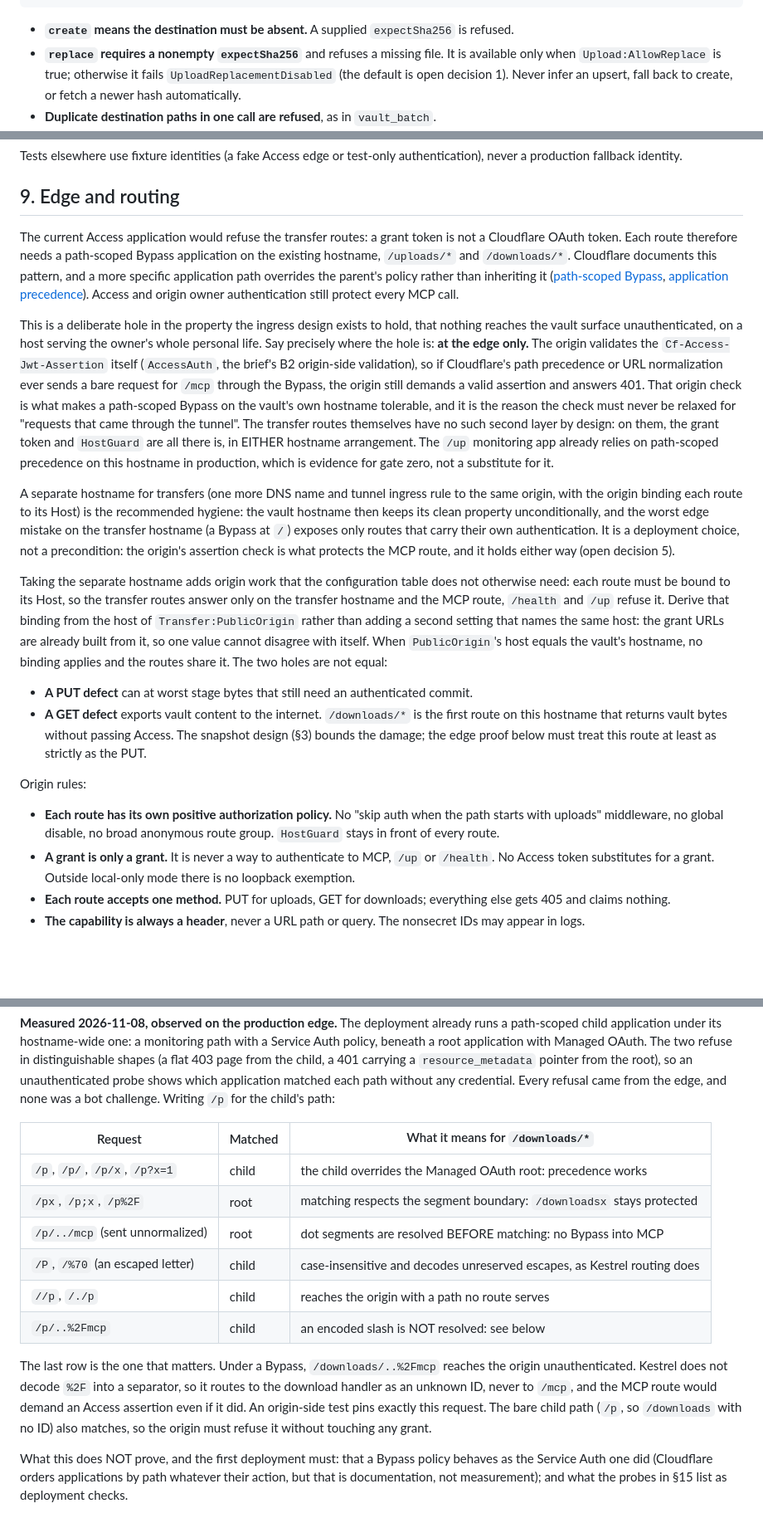
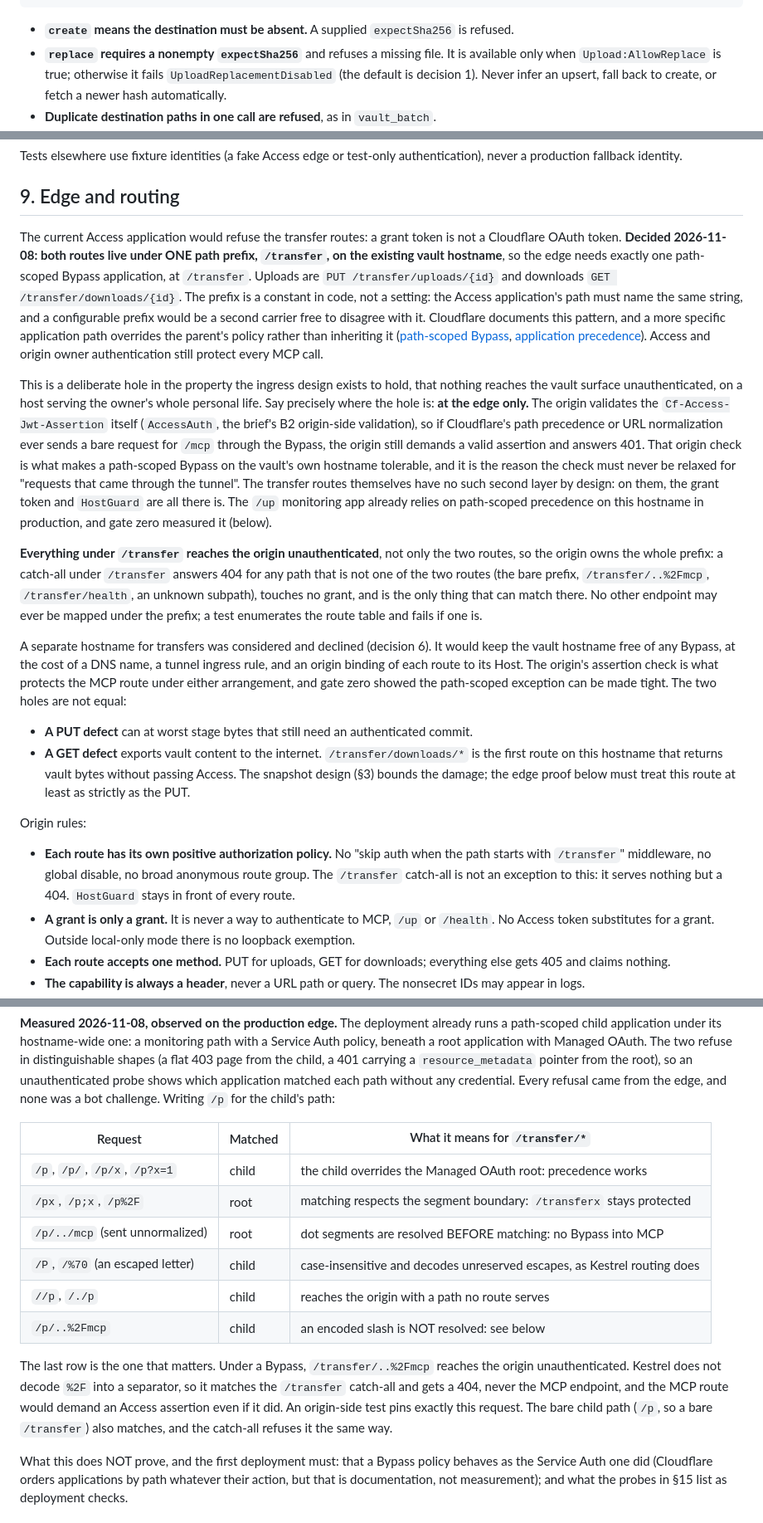
Before and after one commit to djdelaney/Knapper, a Markdown page: docs/proposals/transfer-grants.md, 3 parts joined by grey strips. Shown at 83% size. GitHub-like rendering; blank space fills up the shorter version.

```diff
--- a/docs/proposals/transfer-grants.md
+++ b/docs/proposals/transfer-grants.md
@@ -182,7 +187,7 @@ vault_upload_prepare(items: [{
   `expectSha256` is refused.
 - **`replace` requires a nonempty `expectSha256`** and refuses a missing
   file. It is available only when `Upload:AllowReplace` is true; otherwise it
-  fails `UploadReplacementDisabled` (the default is open decision 1). Never
+  fails `UploadReplacementDisabled` (the default is decision 1). Never
   infer an upsert, fall back to create, or fetch a newer hash automatically.
 - **Duplicate destination paths in one call are refused**, as in
   `vault_batch`.
@@ -602,9 +607,14 @@ authentication), never a production fallback identity.
 ## 9. Edge and routing
 
 The current Access application would refuse the transfer routes: a grant
-token is not a Cloudflare OAuth token. Each route therefore needs a
-path-scoped Bypass application on the existing hostname, `/uploads/*` and
-`/downloads/*`. Cloudflare documents this pattern, and a more specific
+token is not a Cloudflare OAuth token. **Decided 2026-11-08: both routes
+live under ONE path prefix, `/transfer`, on the existing vault hostname**,
+so the edge needs exactly one path-scoped Bypass application, at
+`/transfer`. Uploads are `PUT /transfer/uploads/{id}` and downloads
+`GET /transfer/downloads/{id}`. The prefix is a constant in code, not a
+setting: the Access application's path must name the same string, and a
+configurable prefix would be a second carrier free to disagree with it.
+Cloudflare documents this pattern, and a more specific
 application path overrides the parent's policy rather than inheriting it
 ([path-scoped Bypass](https://developers.cloudflare.com/cloudflare-one/access-controls/policies/common-policies/#bypass-a-public-endpoint),
 [application precedence](https://developers.cloudflare.com/cloudflare-one/access-controls/policies/app-paths/#policy-inheritance)).
@@ -621,31 +631,27 @@ through the Bypass, the origin still demands a valid assertion and answers
 hostname tolerable, and it is the reason the check must never be relaxed for
 "requests that came through the tunnel". The transfer routes themselves have
 no such second layer by design: on them, the grant token and `HostGuard` are
-all there is, in EITHER hostname arrangement. The `/up` monitoring app
-already relies on path-scoped precedence on this hostname in production,
-which is evidence for gate zero, not a substitute for it.
+all there is. The `/up` monitoring app already relies on path-scoped
+precedence on this hostname in production, and gate zero measured it (below).
 
-A separate hostname for transfers (one more DNS name and tunnel ingress rule
-to the same origin, with the origin binding each route to its Host) is the
-recommended hygiene: the vault hostname then keeps its clean property
-unconditionally, and the worst edge mistake on the transfer hostname (a
-Bypass at `/`) exposes only routes that carry their own authentication. It
-is a deployment choice, not a precondition: the origin's assertion check is
-what protects the MCP route, and it holds either way (open decision 5).
+**Everything under `/transfer` reaches the origin unauthenticated**, not
+only the two routes, so the origin owns the whole prefix: a catch-all under
+`/transfer` answers 404 for any path that is not one of the two routes (the
+bare prefix, `/transfer/..%2Fmcp`, `/transfer/health`, an unknown
+subpath), touches no grant, and is the only thing that can match there. No
+other endpoint may ever be mapped under the prefix; a test enumerates the
+route table and fails if one is.
 
-Taking the separate hostname adds origin work that the configuration table
-does not otherwise need: each route must be bound to its Host, so the
-transfer routes answer only on the transfer hostname and the MCP route,
-`/health` and `/up` refuse it. Derive that binding from the host of
-`Transfer:PublicOrigin` rather than adding a second setting that names the
-same host: the grant URLs are already built from it, so one value cannot
-disagree with itself. When `PublicOrigin`'s host equals the vault's
-hostname, no binding applies and the routes share it. The two holes are not
-equal:
+A separate hostname for transfers was considered and declined (decision
+6). It would keep the vault hostname free of any Bypass, at the
+cost of a DNS name, a tunnel ingress rule, and an origin binding of each
+route to its Host. The origin's assertion check is what protects the MCP
+route under either arrangement, and gate zero showed the path-scoped
+exception can be made tight. The two holes are not equal:
 
 - **A PUT defect** can at worst stage bytes that still need an authenticated
   commit.
-- **A GET defect** exports vault content to the internet. `/downloads/*` is
+- **A GET defect** exports vault content to the internet. `/transfer/downloads/*` is
   the first route on this hostname that returns vault bytes without passing
   Access. The snapshot design (§3) bounds the damage; the edge proof below
   must treat this route at least as strictly as the PUT.
@@ -653,8 +659,10 @@ equal:
 Origin rules:
 
 - **Each route has its own positive authorization policy.** No "skip auth
-  when the path starts with uploads" middleware, no global disable, no broad
-  anonymous route group. `HostGuard` stays in front of every route.
+  when the path starts with `/transfer`" middleware, no global disable, no
+  broad anonymous route group. The `/transfer` catch-all is not an
+  exception to this: it serves nothing but a 404. `HostGuard` stays in
+  front of every route.
 - **A grant is only a grant.** It is never a way to authenticate to MCP,
   `/up` or `/health`. No Access token substitutes for a grant. Outside
   local-only mode there is no loopback exemption.
@@ -681,22 +689,22 @@ root), so an unauthenticated probe shows which application matched each
 path without any credential. Every refusal came from the edge, and none was
 a bot challenge. Writing `/p` for the child's path:
 
-| Request | Matched | What it means for `/downloads/*` |
+| Request | Matched | What it means for `/transfer/*` |
 |---|---|---|
 | `/p`, `/p/`, `/p/x`, `/p?x=1` | child | the child overrides the Managed OAuth root: precedence works |
-| `/px`, `/p;x`, `/p%2F` | root | matching respects the segment boundary: `/downloadsx` stays protected |
+| `/px`, `/p;x`, `/p%2F` | root | matching respects the segment boundary: `/transferx` stays protected |
 | `/p/../mcp` (sent unnormalized) | root | dot segments are resolved BEFORE matching: no Bypass into MCP |
 | `/P`, `/%70` (an escaped letter) | child | case-insensitive and decodes unreserved escapes, as Kestrel routing does |
 | `//p`, `/./p` | child | reaches the origin with a path no route serves |
 | `/p/..%2Fmcp` | child | an encoded slash is NOT resolved: see below |
 
-The last row is the one that matters. Under a Bypass, `/downloads/..%2Fmcp`
+The last row is the one that matters. Under a Bypass, `/transfer/..%2Fmcp`
 reaches the origin unauthenticated. Kestrel does not decode `%2F` into a
-separator, so it routes to the download handler as an unknown ID, never to
-`/mcp`, and the MCP route would demand an Access assertion even if it did.
-An origin-side test pins exactly this request. The bare child path (`/p`,
-so `/downloads` with no ID) also matches, so the origin must refuse it
-without touching any grant.
+separator, so it matches the `/transfer` catch-all and gets a 404, never the
+MCP endpoint, and the MCP route would demand an Access assertion even if it
+did. An origin-side test pins exactly this request. The bare child path
+(`/p`, so a bare `/transfer`) also matches, and the catch-all refuses it
+the same way.
 
 What this does NOT prove, and the first deployment must: that a Bypass
 policy behaves as the Service Auth one did (Cloudflare orders applications
```
Also changed, not shown: other parts of docs/proposals/transfer-grants.md (+70 -62 lines).
